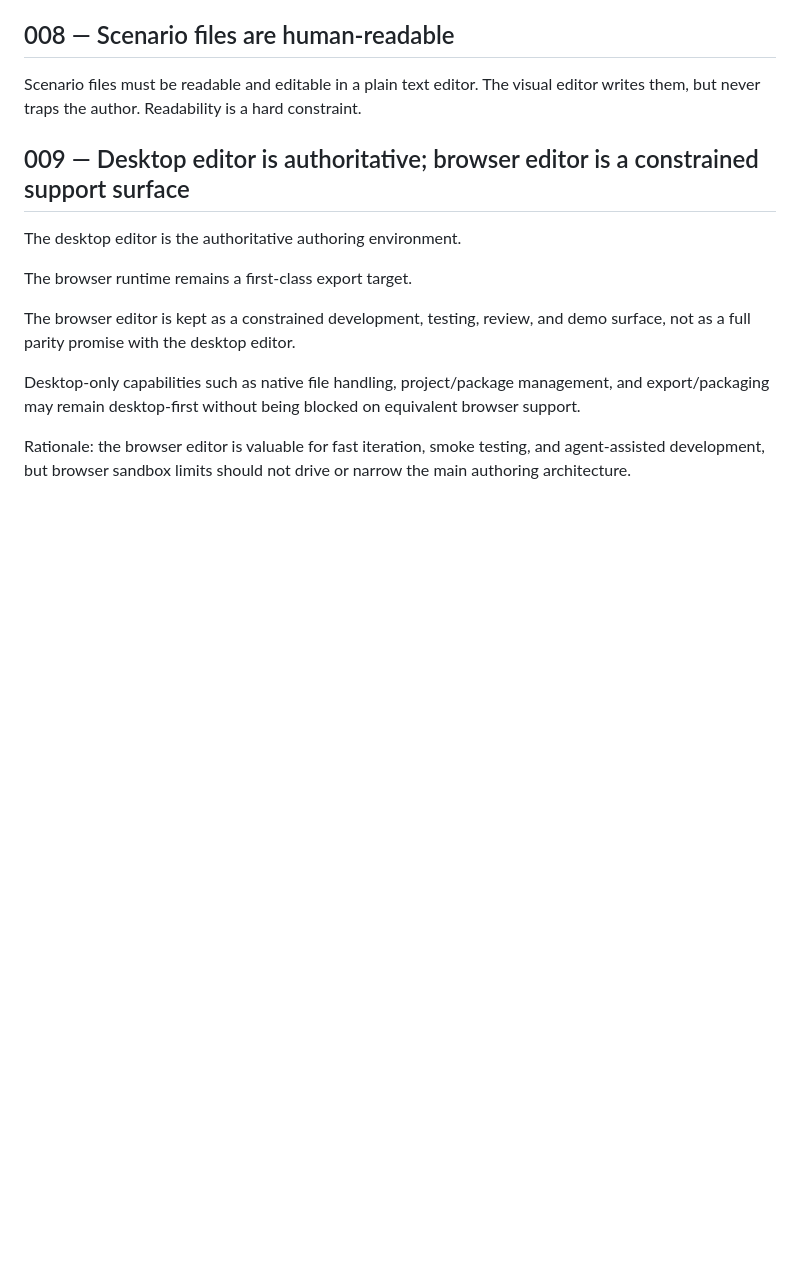
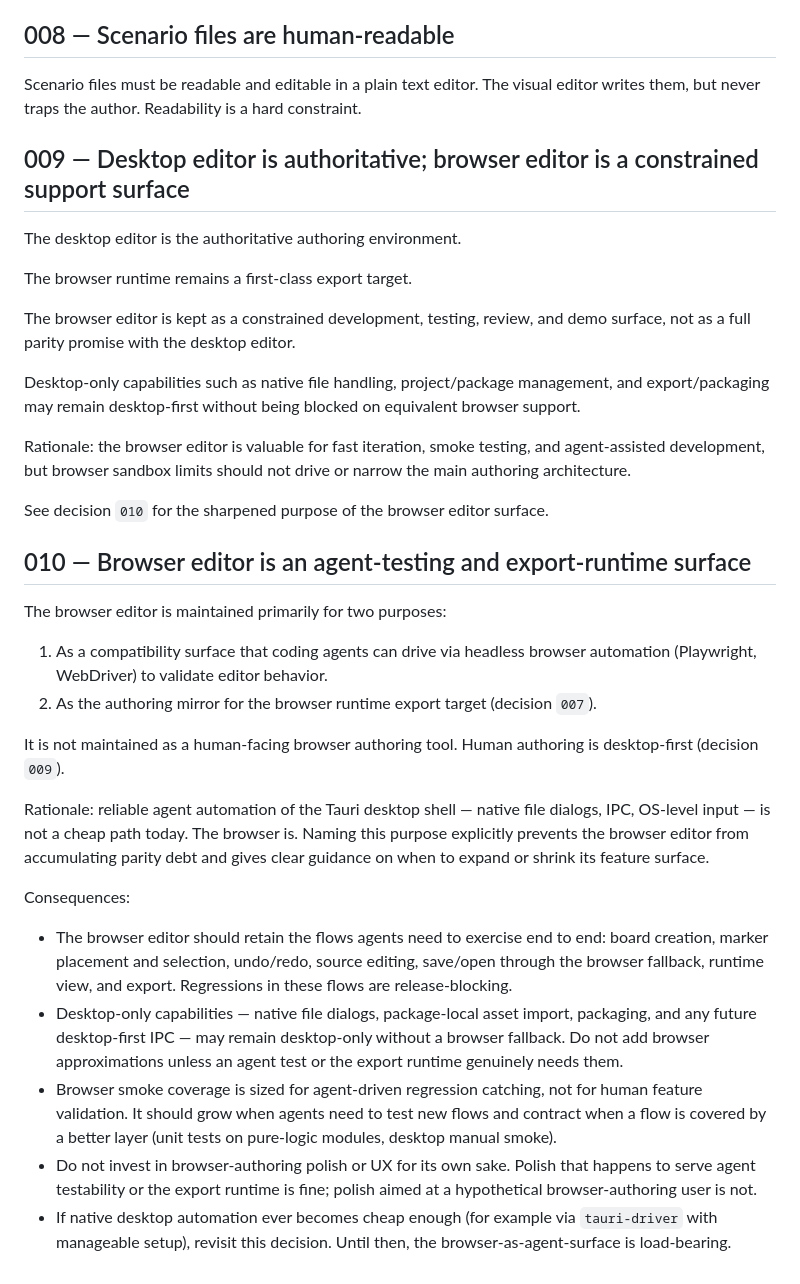
Before and after one commit to ajeless/fieldcraft, a Markdown page: DECISIONS.md, the part around the change. Drawn GitHub-style; blank space fills up the shorter version.

Commit message:
Add decision 010: browser editor as agent-testing surface
Name the browser editor's actual purpose: a compatibility surface for
coding agents to drive via headless browser automation, and the mirror
for the browser runtime export target. It is not maintained as a
human-facing browser authoring tool.

Sharpens decision 009 by giving the browser editor a load-bearing reason
to exist beyond "constrained support surface," preventing it from being
treated as parity debt and framing future expansion/contraction of its
feature surface around agent-testability or export-runtime needs.

Cross-references the new decision from 009 and from the Out of Scope
bullet in PLAN.md.

Co-Authored-By: Claude Opus 4.7 (1M context) <noreply@anthropic.com>

```diff
--- a/DECISIONS.md
+++ b/DECISIONS.md
@@ -63,3 +63,24 @@ The browser editor is kept as a constrained development, testing, review, and de
 Desktop-only capabilities such as native file handling, project/package management, and export/packaging may remain desktop-first without being blocked on equivalent browser support.
 
 Rationale: the browser editor is valuable for fast iteration, smoke testing, and agent-assisted development, but browser sandbox limits should not drive or narrow the main authoring architecture.
+
+See decision `010` for the sharpened purpose of the browser editor surface.
+
+## 010 — Browser editor is an agent-testing and export-runtime surface
+
+The browser editor is maintained primarily for two purposes:
+
+1. As a compatibility surface that coding agents can drive via headless browser automation (Playwright, WebDriver) to validate editor behavior.
+2. As the authoring mirror for the browser runtime export target (decision `007`).
+
+It is not maintained as a human-facing browser authoring tool. Human authoring is desktop-first (decision `009`).
+
+Rationale: reliable agent automation of the Tauri desktop shell — native file dialogs, IPC, OS-level input — is not a cheap path today. The browser is. Naming this purpose explicitly prevents the browser editor from accumulating parity debt and gives clear guidance on when to expand or shrink its feature surface.
+
+Consequences:
+
+- The browser editor should retain the flows agents need to exercise end to end: board creation, marker placement and selection, undo/redo, source editing, save/open through the browser fallback, runtime view, and export. Regressions in these flows are release-blocking.
+- Desktop-only capabilities — native file dialogs, package-local asset import, packaging, and any future desktop-first IPC — may remain desktop-only without a browser fallback. Do not add browser approximations unless an agent test or the export runtime genuinely needs them.
+- Browser smoke coverage is sized for agent-driven regression catching, not for human feature validation. It should grow when agents need to test new flows and contract when a flow is covered by a better layer (unit tests on pure-logic modules, desktop manual smoke).
+- Do not invest in browser-authoring polish or UX for its own sake. Polish that happens to serve agent testability or the export runtime is fine; polish aimed at a hypothetical browser-authoring user is not.
+- If native desktop automation ever becomes cheap enough (for example via `tauri-driver` with manageable setup), revisit this decision. Until then, the browser-as-agent-surface is load-bearing.
```
Also changed, not shown: PLAN.md (+1 -1 lines).
